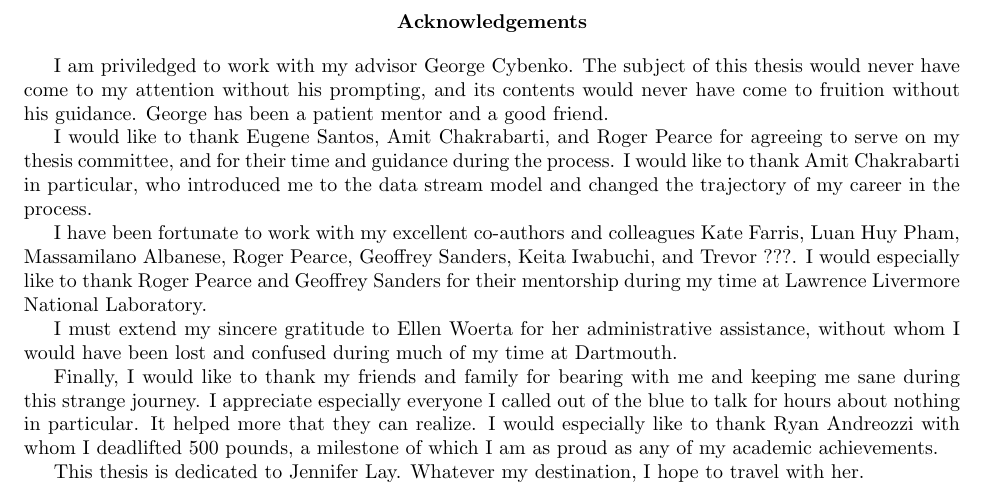
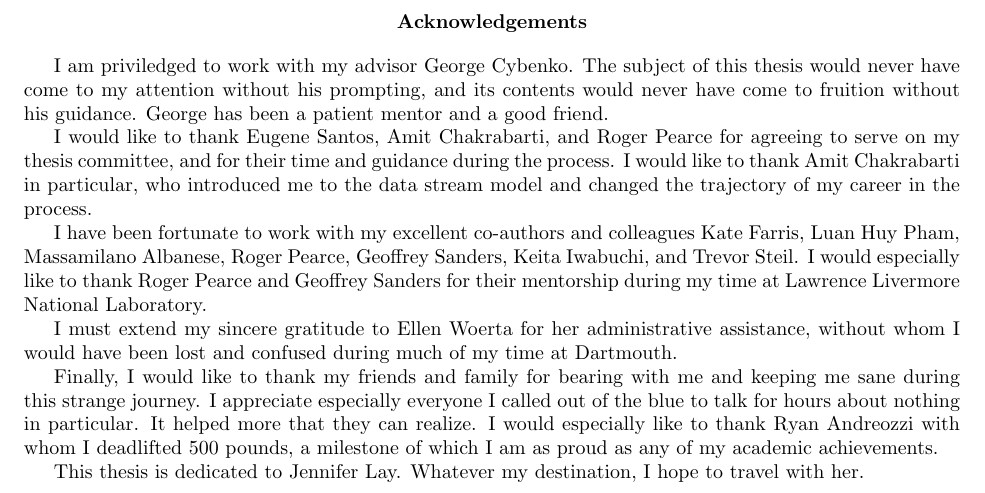
Before and after one commit to bwpriest/dissertation, a LaTeX thesis (document/dissertation.tex): part of page 3 of 52, cut so that both start at the same text. Compiled offline with pdfLaTeX.

Commit message:
Minor updates.

```diff
--- a/document/dissertation.tex
+++ b/document/dissertation.tex
@@ -186,7 +186,7 @@ Roger Pearce,
 Geoffrey Sanders,
 Keita Iwabuchi,
 and
-Trevor ???.
+Trevor Steil.
 I would especially like to thank Roger Pearce and Geoffrey Sanders for their mentorship during my time at Lawrence Livermore National Laboratory.
 
 I must extend my sincere gratitude to Ellen Woerta for her administrative assistance, without whom I would have been lost and confused during much of my time at Dartmouth.
```
Also changed, not shown: document/dissertation.pdf.
